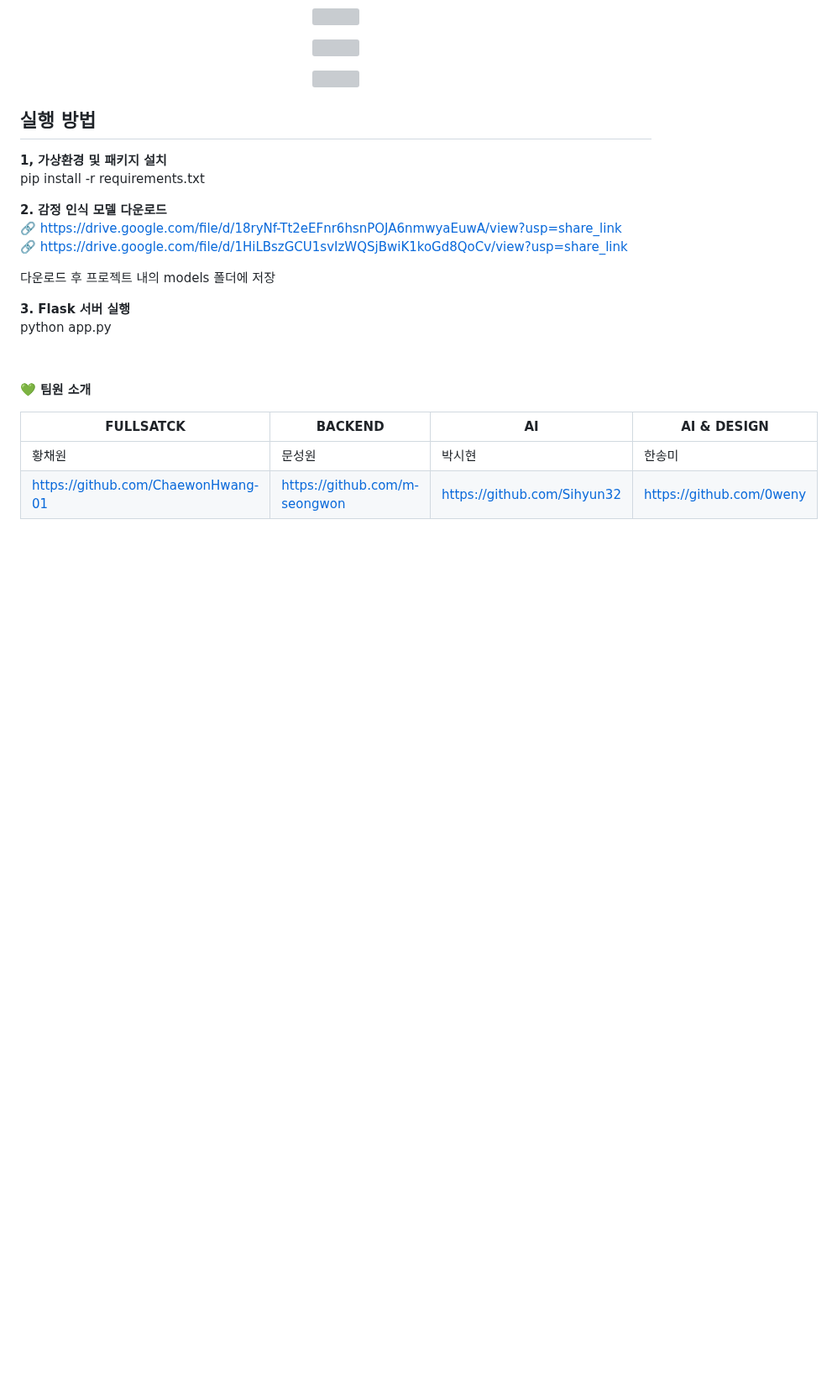
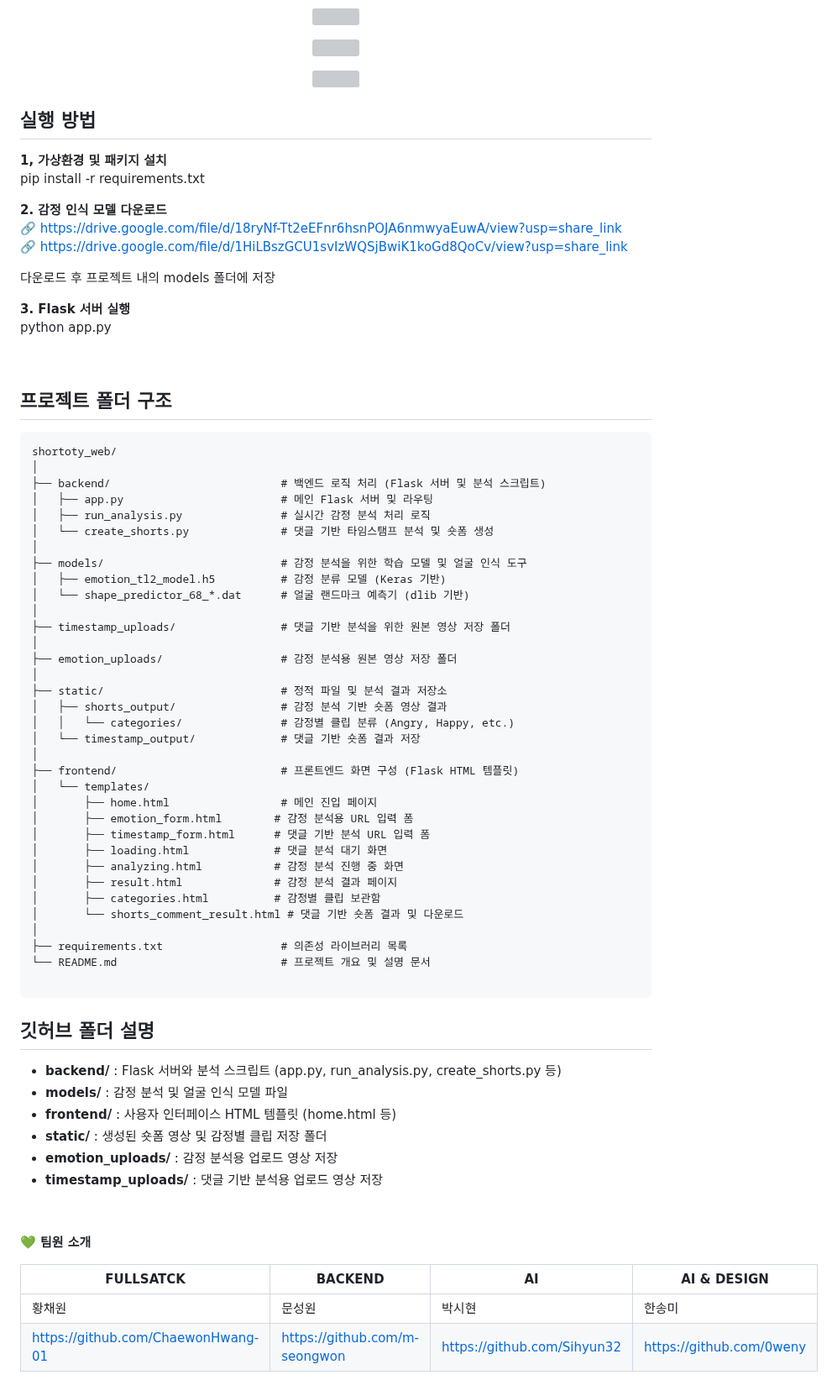
Before and after one commit to Shortory/Shortory, a Markdown page: README.md, the part around the change. Shown at 84% size. GitHub-like rendering; blank space fills up the shorter version; grey boxes are pictures that could not be loaded.

````diff
--- a/README.md
+++ b/README.md
@@ -156,6 +156,56 @@ python app.py
 
 <br />
 
+## 프로젝트 폴더 구조
+
+```
+shortoty_web/
+│
+├── backend/                          # 백엔드 로직 처리 (Flask 서버 및 분석 스크립트)
+│   ├── app.py                        # 메인 Flask 서버 및 라우팅
+│   ├── run_analysis.py               # 실시간 감정 분석 처리 로직
+│   └── create_shorts.py              # 댓글 기반 타임스탬프 분석 및 숏폼 생성
+│
+├── models/                           # 감정 분석을 위한 학습 모델 및 얼굴 인식 도구
+│   ├── emotion_tl2_model.h5          # 감정 분류 모델 (Keras 기반)
+│   └── shape_predictor_68_*.dat      # 얼굴 랜드마크 예측기 (dlib 기반)
+│
+├── timestamp_uploads/                # 댓글 기반 분석을 위한 원본 영상 저장 폴더
+│
+├── emotion_uploads/                  # 감정 분석용 원본 영상 저장 폴더
+│
+├── static/                           # 정적 파일 및 분석 결과 저장소
+│   ├── shorts_output/                # 감정 분석 기반 숏폼 영상 결과
+│   │   └── categories/               # 감정별 클립 분류 (Angry, Happy, etc.)
+│   └── timestamp_output/             # 댓글 기반 숏폼 결과 저장
+│
+├── frontend/                         # 프론트엔드 화면 구성 (Flask HTML 템플릿)
+│   └── templates/
+│       ├── home.html                 # 메인 진입 페이지
+│       ├── emotion_form.html        # 감정 분석용 URL 입력 폼
+│       ├── timestamp_form.html      # 댓글 기반 분석 URL 입력 폼
+│       ├── loading.html             # 댓글 분석 대기 화면
+│       ├── analyzing.html           # 감정 분석 진행 중 화면
+│       ├── result.html              # 감정 분석 결과 페이지
+│       ├── categories.html          # 감정별 클립 보관함
+│       └── shorts_comment_result.html # 댓글 기반 숏폼 결과 및 다운로드
+│
+├── requirements.txt                  # 의존성 라이브러리 목록
+└── README.md                         # 프로젝트 개요 및 설명 문서
+
+```
+
+## 깃허브 폴더 설명
+
+- **backend/** : Flask 서버와 분석 스크립트 (app.py, run_analysis.py, create_shorts.py 등)
+- **models/** : 감정 분석 및 얼굴 인식 모델 파일
+- **frontend/** : 사용자 인터페이스 HTML 템플릿 (home.html 등)
+- **static/** : 생성된 숏폼 영상 및 감정별 클립 저장 폴더
+- **emotion_uploads/** : 감정 분석용 업로드 영상 저장
+- **timestamp_uploads/** : 댓글 기반 분석용 업로드 영상 저장
+
+<br />
+
 <p align="center"><strong>
 
 💚 팀원 소개</strong></p>
````
